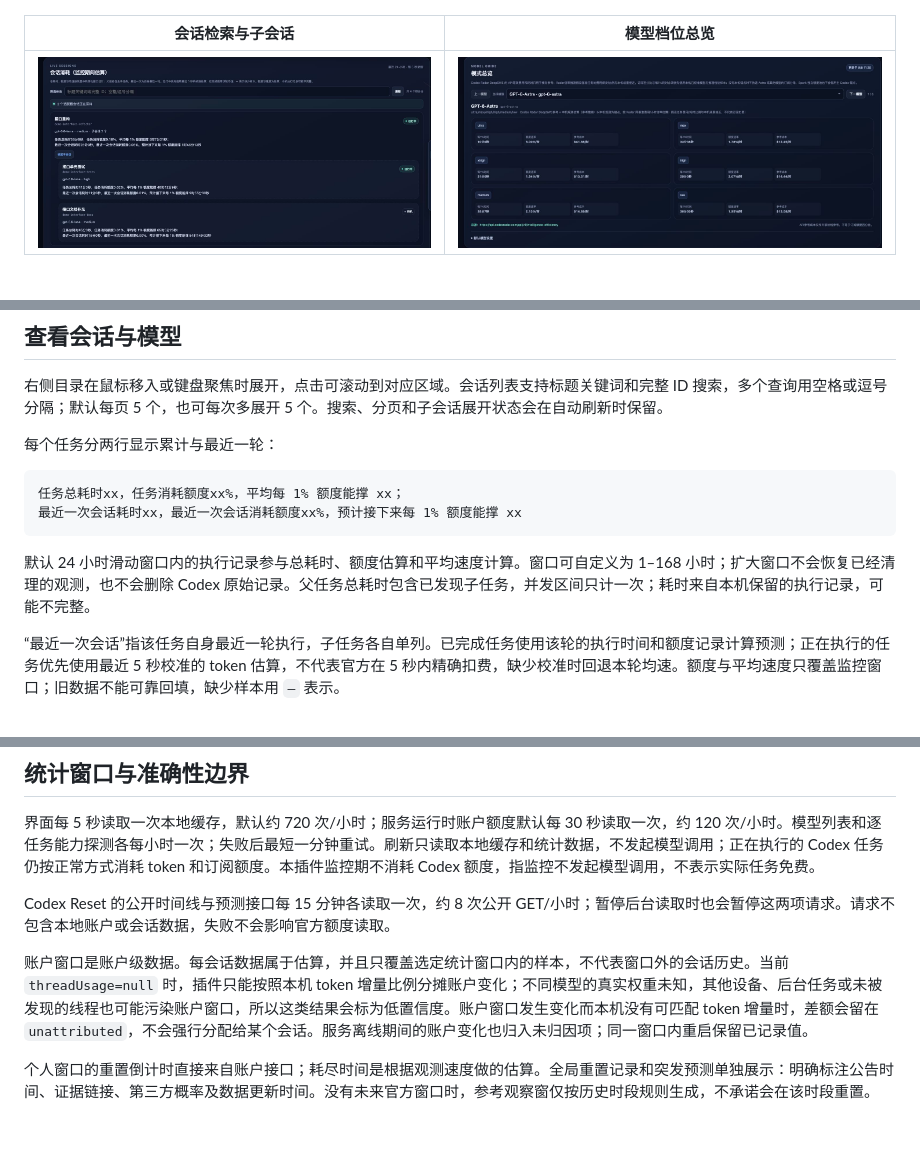
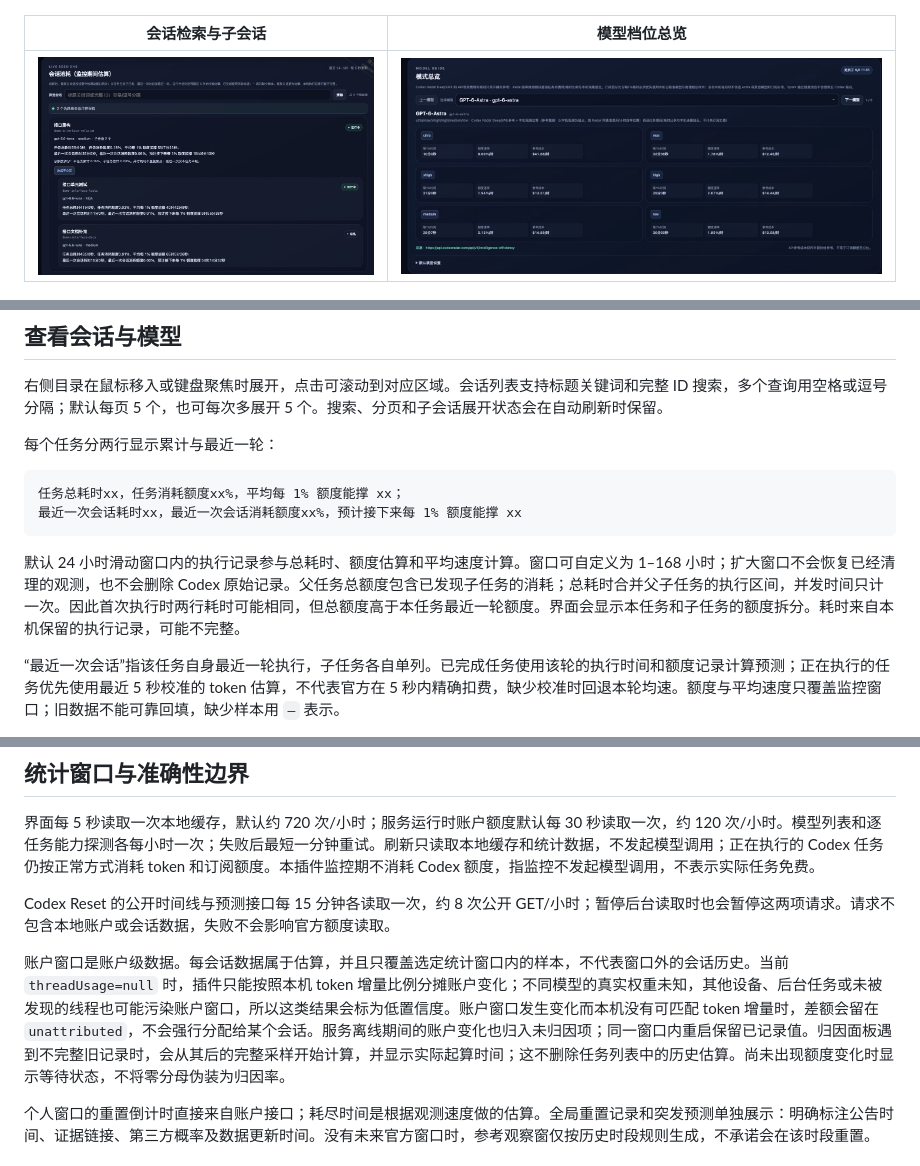
Before and after one commit to tristan-me/codex-quota-monitor, a Markdown page: README.md, 3 parts joined by grey strips. GitHub-like rendering; pictures changed too: docs/images/sessions.jpg; blank space fills up the shorter version.

````diff
--- a/README.md
+++ b/README.md
@@ -63,7 +63,7 @@ Codex Quota Monitor 是一个本地运行的 v0.2.0 beta 插件，用来观察 C
 最近一次会话耗时xx，最近一次会话消耗额度xx%，预计接下来每 1% 额度能撑 xx
 ```
 
-默认 24 小时滑动窗口内的执行记录参与总耗时、额度估算和平均速度计算。窗口可自定义为 1–168 小时；扩大窗口不会恢复已经清理的观测，也不会删除 Codex 原始记录。父任务总耗时包含已发现子任务，并发区间只计一次；耗时来自本机保留的执行记录，可能不完整。
+默认 24 小时滑动窗口内的执行记录参与总耗时、额度估算和平均速度计算。窗口可自定义为 1–168 小时；扩大窗口不会恢复已经清理的观测，也不会删除 Codex 原始记录。父任务总额度包含已发现子任务的消耗；总耗时合并父子任务的执行区间，并发时间只计一次。因此首次执行时两行耗时可能相同，但总额度高于本任务最近一轮额度。界面会显示本任务和子任务的额度拆分。耗时来自本机保留的执行记录，可能不完整。
 
 “最近一次会话”指该任务自身最近一轮执行，子任务各自单列。已完成任务使用该轮的执行时间和额度记录计算预测；正在执行的任务优先使用最近 5 秒校准的 token 估算，不代表官方在 5 秒内精确扣费，缺少校准时回退本轮均速。额度与平均速度只覆盖监控窗口；旧数据不能可靠回填，缺少样本用 `—` 表示。
 
@@ -77,7 +77,7 @@ Codex Quota Monitor 是一个本地运行的 v0.2.0 beta 插件，用来观察 C
 
 Codex Reset 的公开时间线与预测接口每 15 分钟各读取一次，约 8 次公开 GET/小时；暂停后台读取时也会暂停这两项请求。请求不包含本地账户或会话数据，失败不会影响官方额度读取。
 
-账户窗口是账户级数据。每会话数据属于估算，并且只覆盖选定统计窗口内的样本，不代表窗口外的会话历史。当前 `threadUsage=null` 时，插件只能按照本机 token 增量比例分摊账户变化；不同模型的真实权重未知，其他设备、后台任务或未被发现的线程也可能污染账户窗口，所以这类结果会标为低置信度。账户窗口发生变化而本机没有可匹配 token 增量时，差额会留在 `unattributed`，不会强行分配给某个会话。服务离线期间的账户变化也归入未归因项；同一窗口内重启保留已记录值。
+账户窗口是账户级数据。每会话数据属于估算，并且只覆盖选定统计窗口内的样本，不代表窗口外的会话历史。当前 `threadUsage=null` 时，插件只能按照本机 token 增量比例分摊账户变化；不同模型的真实权重未知，其他设备、后台任务或未被发现的线程也可能污染账户窗口，所以这类结果会标为低置信度。账户窗口发生变化而本机没有可匹配 token 增量时，差额会留在 `unattributed`，不会强行分配给某个会话。服务离线期间的账户变化也归入未归因项；同一窗口内重启保留已记录值。归因面板遇到不完整旧记录时，会从其后的完整采样开始计算，并显示实际起算时间；这不删除任务列表中的历史估算。尚未出现额度变化时显示等待状态，不将零分母伪装为归因率。
 
 个人窗口的重置倒计时直接来自账户接口；耗尽时间是根据观测速度做的估算。全局重置记录和突发预测单独展示：明确标注公告时间、证据链接、第三方概率及数据更新时间。没有未来官方窗口时，参考观察窗仅按历史时段规则生成，不承诺会在该时段重置。
 
````
Also changed, not shown: README.en.md (+2 -2 lines), 10 other files.
